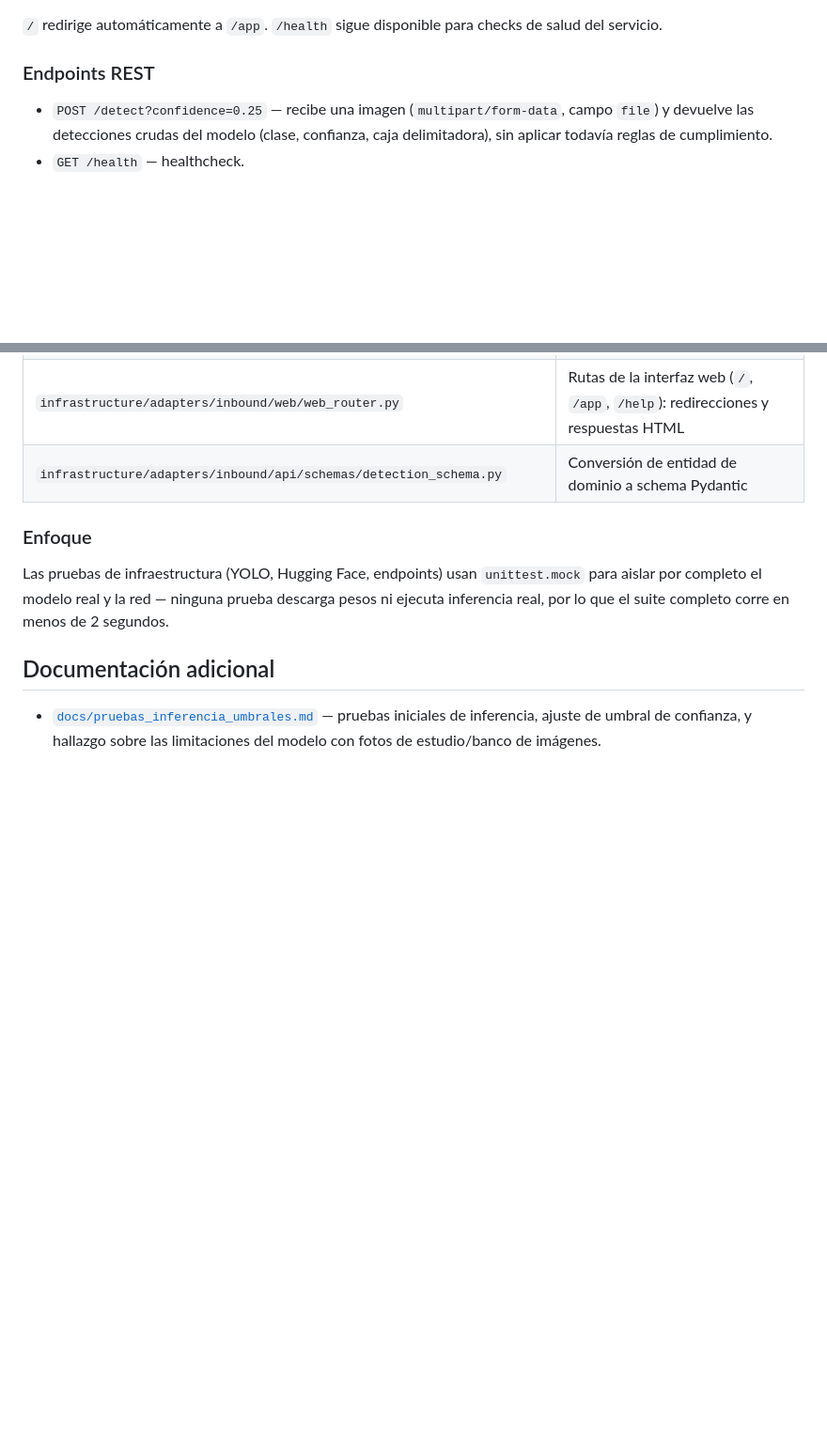
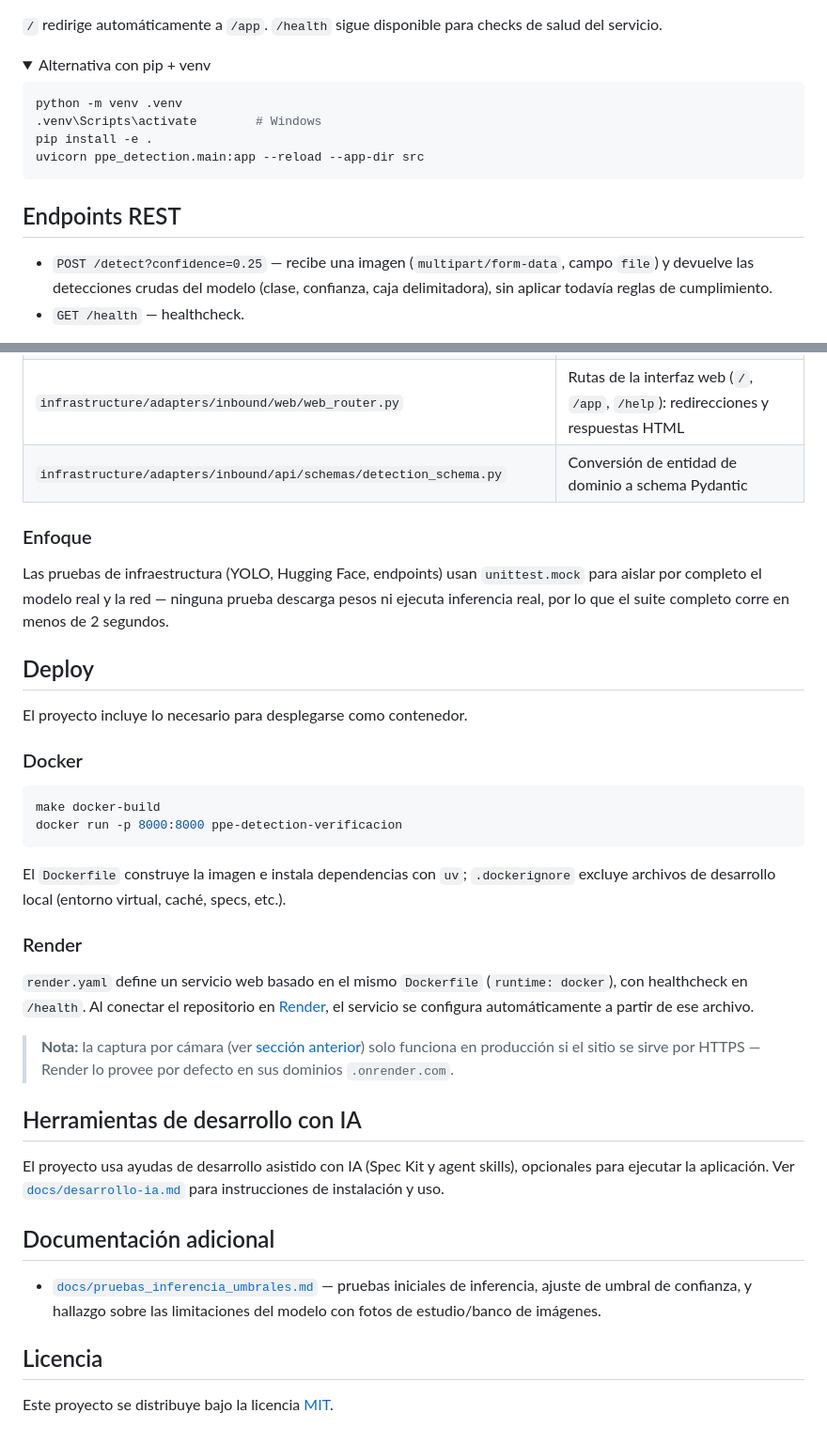
Before and after one commit to milton329/ppe-detection-verificacion, a Markdown page: README.md, 2 parts joined by grey strips. Shown at 94% size. Rendered like a GitHub page; folded sections open; blank space fills up the shorter version.

````diff
--- a/README.md
+++ b/README.md
@@ -50,7 +91,19 @@ dibujadas sobre ella. Incluye menú con:
 `/` redirige automáticamente a `/app`. `/health` sigue disponible para checks
 de salud del servicio.
 
-### Endpoints REST
+<details>
+<summary>Alternativa con pip + venv</summary>
+
+```bash
+python -m venv .venv
+.venv\Scripts\activate        # Windows
+pip install -e .
+uvicorn ppe_detection.main:app --reload --app-dir src
+```
+
+</details>
+
+## Endpoints REST
 
 - `POST /detect?confidence=0.25` — recibe una imagen (`multipart/form-data`,
   campo `file`) y devuelve las detecciones crudas del modelo (clase,
@@ -184,12 +173,44 @@ Las pruebas de infraestructura (YOLO, Hugging Face, endpoints) usan
 prueba descarga pesos ni ejecuta inferencia real, por lo que el suite
 completo corre en menos de 2 segundos.
 
+## Deploy
 
+El proyecto incluye lo necesario para desplegarse como contenedor.
 
+### Docker
 
+```bash
+make docker-build
+docker run -p 8000:8000 ppe-detection-verificacion
+```
+
+El `Dockerfile` construye la imagen e instala dependencias con `uv`; `.dockerignore`
+excluye archivos de desarrollo local (entorno virtual, caché, specs, etc.).
+
+### Render
+
+`render.yaml` define un servicio web basado en el mismo `Dockerfile`
+(`runtime: docker`), con healthcheck en `/health`. Al conectar el repositorio
+en [Render](https://render.com/), el servicio se configura automáticamente a
+partir de ese archivo.
+
+> **Nota:** la captura por cámara (ver [sección anterior](#captura-por-cámara))
+> solo funciona en producción si el sitio se sirve por HTTPS — Render lo
+> provee por defecto en sus dominios `.onrender.com`.
+
+## Herramientas de desarrollo con IA
+
+El proyecto usa ayudas de desarrollo asistido con IA (Spec Kit y agent
+skills), opcionales para ejecutar la aplicación. Ver
+[`docs/desarrollo-ia.md`](docs/desarrollo-ia.md) para instrucciones de
+instalación y uso.
 
 ## Documentación adicional
 
 - [`docs/pruebas_inferencia_umbrales.md`](docs/pruebas_inferencia_umbrales.md) —
   pruebas iniciales de inferencia, ajuste de umbral de confianza, y hallazgo
   sobre las limitaciones del modelo con fotos de estudio/banco de imágenes.
+
+## Licencia
+
+Este proyecto se distribuye bajo la licencia [MIT](LICENSE).
````
Also changed, not shown: other parts of README.md (+46 -69 lines), docs/desarrollo-ia.md (added, +51 -0 lines), specs/001-readme-profesional/spec.md (added, +84 -0 lines), docs/img/interfaz-principal.png (added), docs/img/resultado-deteccion.png (added).
